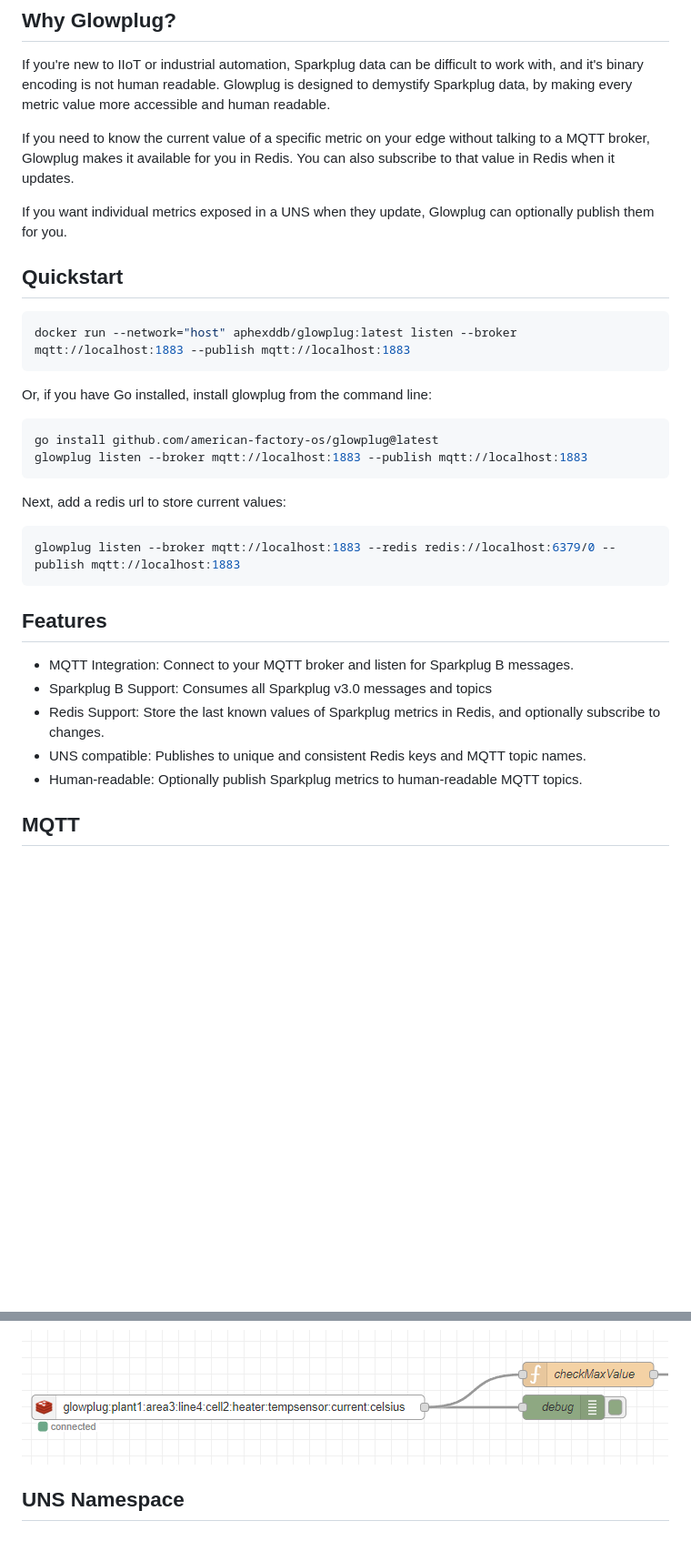
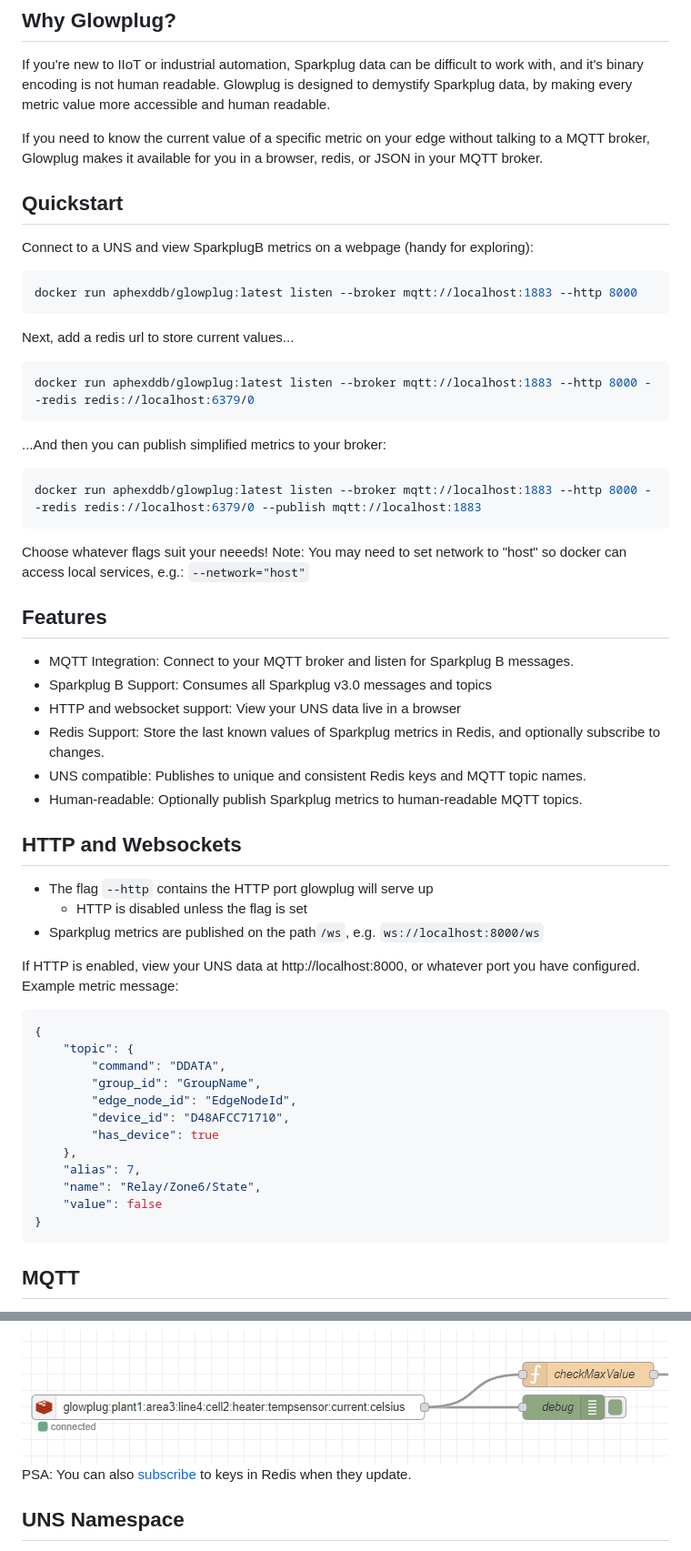
Before and after one commit to american-factory-os/glowplug, a Markdown page: README.md, 2 parts joined by grey strips. Shown: that part at 91% size. GitHub-like rendering; blank space fills up the shorter version.

````diff
--- a/README.md
+++ b/README.md
@@ -4,36 +4,56 @@
 ## Why Glowplug?
 If you're new to IIoT or industrial automation, Sparkplug data can be difficult to work with, and it's binary encoding is not human readable. Glowplug is designed to demystify Sparkplug data, by making every metric value more accessible and human readable.
 
-If you need to know the current value of a specific metric on your edge without talking to a MQTT broker, Glowplug makes it available for you in Redis. You can also subscribe to that value in Redis when it updates.
-
-If you want individual metrics exposed in a UNS when they update, Glowplug can optionally publish them for you.
+If you need to know the current value of a specific metric on your edge without talking to a MQTT broker, Glowplug makes it available for you in a browser, redis, or JSON in your MQTT broker.
 
 ## Quickstart
 
+Connect to a UNS and view SparkplugB metrics on a webpage (handy for exploring):
 ```bash
-docker run --network="host" aphexddb/glowplug:latest listen --broker mqtt://localhost:1883 --publish mqtt://localhost:1883
+docker run aphexddb/glowplug:latest listen --broker mqtt://localhost:1883 --http 8000
 ```
 
-Or, if you have Go installed, install glowplug from the command line:
-
+Next, add a redis url to store current values...
 ```bash
-go install github.com/american-factory-os/glowplug@latest
-glowplug listen --broker mqtt://localhost:1883 --publish mqtt://localhost:1883
+docker run aphexddb/glowplug:latest listen --broker mqtt://localhost:1883 --http 8000 --redis redis://localhost:6379/0
 ```
 
-Next, add a redis url to store current values:
+...And then you can publish simplified metrics to your broker:
+```bash
+docker run aphexddb/glowplug:latest listen --broker mqtt://localhost:1883 --http 8000 --redis redis://localhost:6379/0 --publish mqtt://localhost:1883
+```
 
-```bash
-glowplug listen --broker mqtt://localhost:1883 --redis redis://localhost:6379/0 --publish mqtt://localhost:1883
-```
+Choose whatever flags suit your neeeds! Note: You may need to set network to "host" so docker can access local services, e.g.: `--network="host"`
 
 ## Features
 
 * MQTT Integration: Connect to your MQTT broker and listen for Sparkplug B messages.
 * Sparkplug B Support: Consumes all Sparkplug v3.0 messages and topics
+* HTTP and websocket support: View your UNS data live in a browser
 * Redis Support: Store the last known values of Sparkplug metrics in Redis, and optionally subscribe to changes.
 * UNS compatible: Publishes to unique and consistent Redis keys and MQTT topic names.
 * Human-readable: Optionally publish Sparkplug metrics to human-readable MQTT topics.
+
+## HTTP and Websockets
+* The flag `--http` contains the HTTP port glowplug will serve up
+  * HTTP is disabled unless the flag is set
+* Sparkplug metrics are published on the path`/ws`, e.g. `ws://localhost:8000/ws`
+
+If HTTP is enabled, view your UNS data at http://localhost:8000, or whatever port you have configured. Example metric message:
+```json
+{
+    "topic": {
+        "command": "DDATA",
+        "group_id": "GroupName",
+        "edge_node_id": "EdgeNodeId",
+        "device_id": "D48AFCC71710",
+        "has_device": true
+    },
+    "alias": 7,
+    "name": "Relay/Zone6/State",
+    "value": false
+}
+```
 
 ## MQTT
 * The flag `--broker` contains the MQTT broker glowplug will listen for Sparkplug messages.
@@ -51,6 +71,8 @@ You can explore glowplug data in Redis with [Redis Insight](https://redis.io/ins
 If you are using [Node Red](https://nodered.org/), the [node-red-contrib-redis](https://flows.nodered.org/node/node-red-contrib-redis) module makes it easy to consume a redis channel containing Sparkplug metric data using [SUBSCRIBE](https://redis.io/docs/latest/commands/subscribe/).
 
 <img src="example/redis-in-node-red.png" />
+
+PSA: You can also [subscribe](https://redis.io/docs/latest/develop/use/keyspace-notifications/) to keys in Redis when they update.
 
 ## UNS Namespace
 
````
